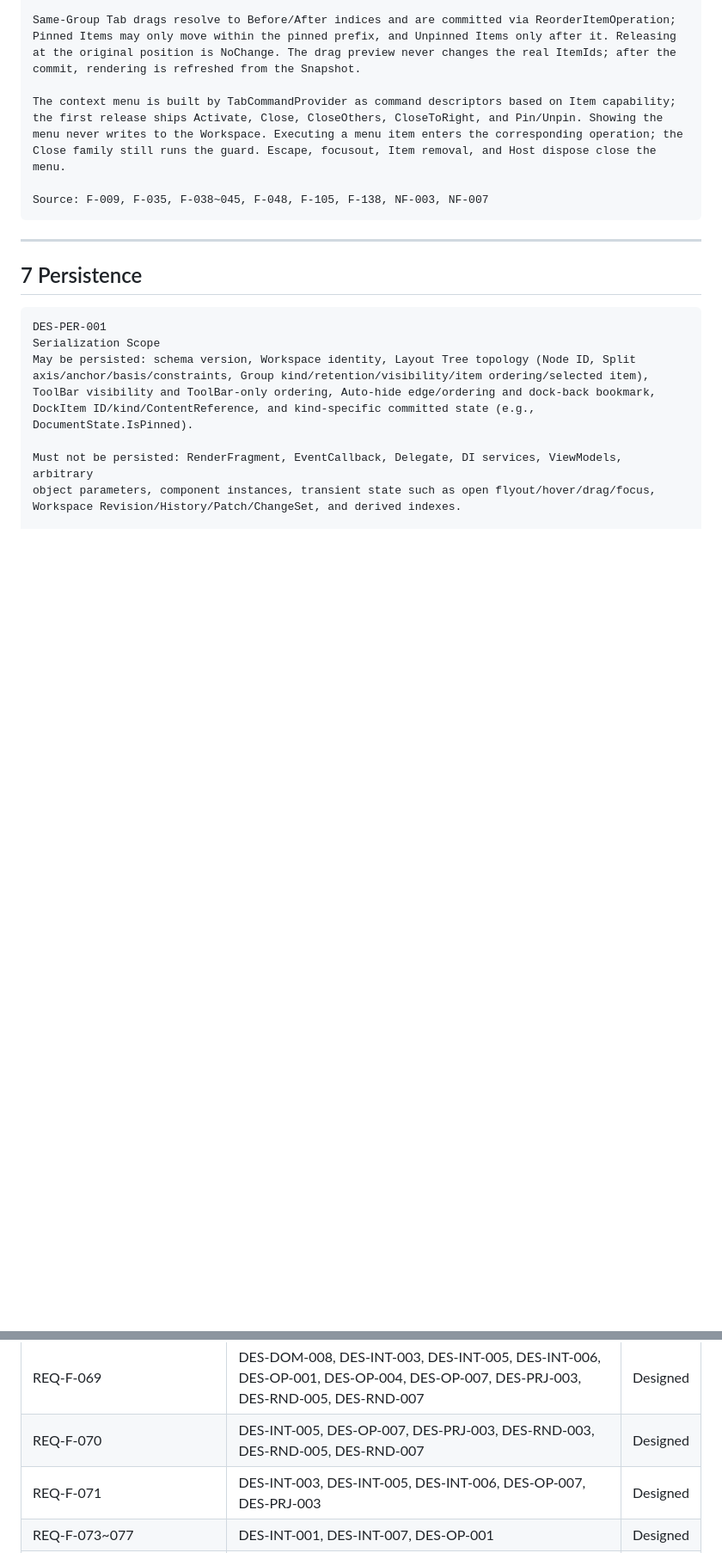
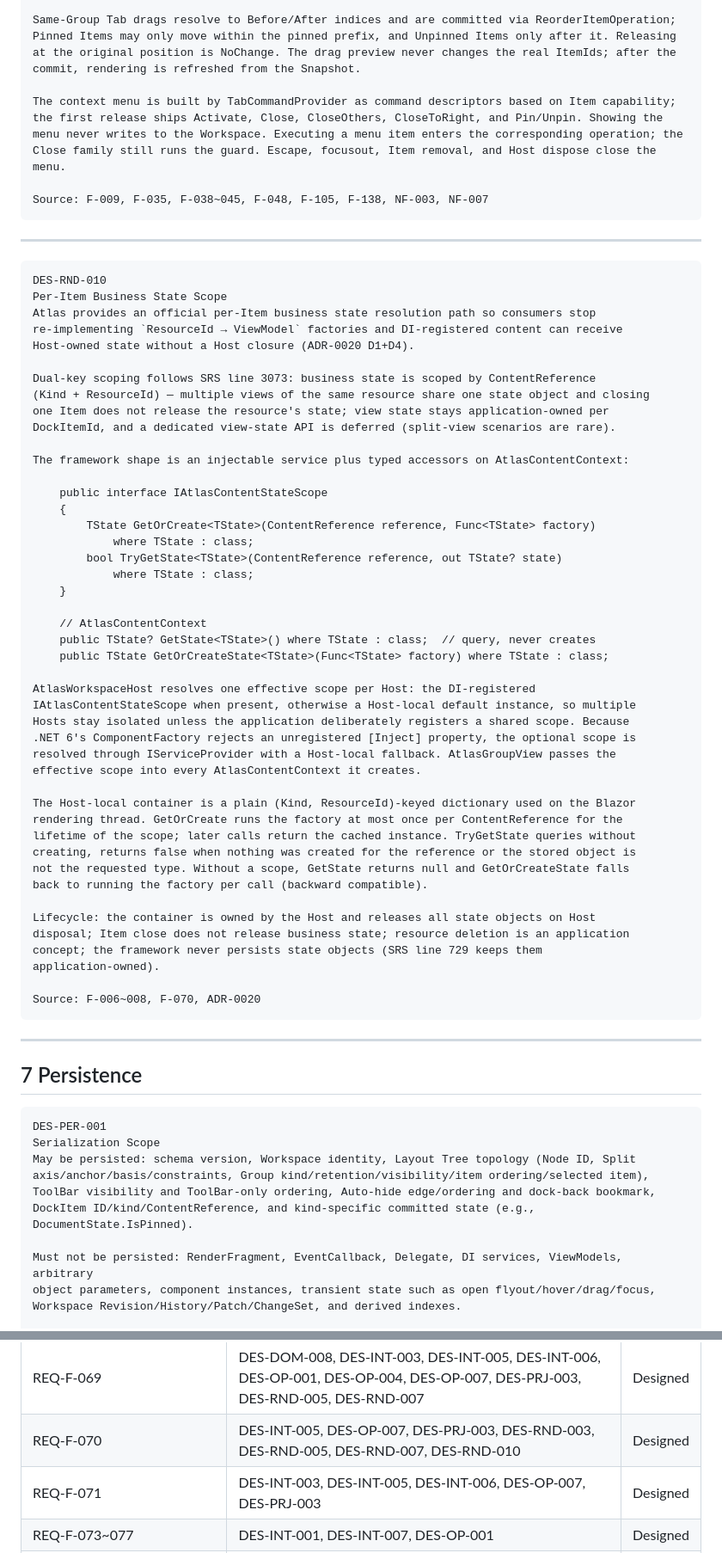
Before and after one commit to HestiaLab/Atlas, a Markdown page: docs/en/HLD.md, 2 parts joined by grey strips. Shown at 86% size. GitHub-like rendering; blank space fills up the shorter version.

Commit message:
docs(hld): record content state scope design and traceability (FR-01)

````diff
--- a/docs/en/HLD.md
+++ b/docs/en/HLD.md
@@ -1729,6 +1729,56 @@ Close family still runs the guard. Escape, focusout, Item removal, and Host disp
 menu.
 
 Source: F-009, F-035, F-038~045, F-048, F-105, F-138, NF-003, NF-007
+```
+
+---
+
+```
+DES-RND-010
+Per-Item Business State Scope
+Atlas provides an official per-Item business state resolution path so consumers stop
+re-implementing `ResourceId → ViewModel` factories and DI-registered content can receive
+Host-owned state without a Host closure (ADR-0020 D1+D4).
+
+Dual-key scoping follows SRS line 3073: business state is scoped by ContentReference
+(Kind + ResourceId) — multiple views of the same resource share one state object and closing
+one Item does not release the resource's state; view state stays application-owned per
+DockItemId, and a dedicated view-state API is deferred (split-view scenarios are rare).
+
+The framework shape is an injectable service plus typed accessors on AtlasContentContext:
+
+    public interface IAtlasContentStateScope
+    {
+        TState GetOrCreate<TState>(ContentReference reference, Func<TState> factory)
+            where TState : class;
+        bool TryGetState<TState>(ContentReference reference, out TState? state)
+            where TState : class;
+    }
+
+    // AtlasContentContext
+    public TState? GetState<TState>() where TState : class;  // query, never creates
+    public TState GetOrCreateState<TState>(Func<TState> factory) where TState : class;
+
+AtlasWorkspaceHost resolves one effective scope per Host: the DI-registered
+IAtlasContentStateScope when present, otherwise a Host-local default instance, so multiple
+Hosts stay isolated unless the application deliberately registers a shared scope. Because
+.NET 6's ComponentFactory rejects an unregistered [Inject] property, the optional scope is
+resolved through IServiceProvider with a Host-local fallback. AtlasGroupView passes the
+effective scope into every AtlasContentContext it creates.
+
+The Host-local container is a plain (Kind, ResourceId)-keyed dictionary used on the Blazor
+rendering thread. GetOrCreate runs the factory at most once per ContentReference for the
+lifetime of the scope; later calls return the cached instance. TryGetState queries without
+creating, returns false when nothing was created for the reference or the stored object is
+not the requested type. Without a scope, GetState returns null and GetOrCreateState falls
+back to running the factory per call (backward compatible).
+
+Lifecycle: the container is owned by the Host and releases all state objects on Host
+disposal; Item close does not release business state; resource deletion is an application
+concept; the framework never persists state objects (SRS line 729 keeps them
+application-owned).
+
+Source: F-006~008, F-070, ADR-0020
 ```
 
 ---
@@ -3097,7 +3148,7 @@ interpreted directly as `Implemented` or `Verified`.
 | REQ-F-061~062 | DES-INT-001, DES-INT-003, DES-RND-008 | Designed |
 | REQ-F-068 | DES-INT-001, DES-INT-003, DES-INT-005 | Designed |
 | REQ-F-069 | DES-DOM-008, DES-INT-003, DES-INT-005, DES-INT-006, DES-OP-001, DES-OP-004, DES-OP-007, DES-PRJ-003, DES-RND-005, DES-RND-007 | Designed |
-| REQ-F-070 | DES-INT-005, DES-OP-007, DES-PRJ-003, DES-RND-003, DES-RND-005, DES-RND-007 | Designed |
+| REQ-F-070 | DES-INT-005, DES-OP-007, DES-PRJ-003, DES-RND-003, DES-RND-005, DES-RND-007, DES-RND-010 | Designed |
 | REQ-F-071 | DES-INT-003, DES-INT-005, DES-INT-006, DES-OP-007, DES-PRJ-003 | Designed |
 | REQ-F-073~077 | DES-INT-001, DES-INT-007, DES-OP-001 | Designed |
 | REQ-F-078 | DES-DOM-010, DES-INT-001, DES-INT-007, DES-OP-001 | Designed |
````
Also changed, not shown: other parts of docs/en/HLD.md (+4 -3 lines), docs/en/requirements-traceability.md (+1 -1 lines), docs/zh/HLD.md (+48 -4 lines).
